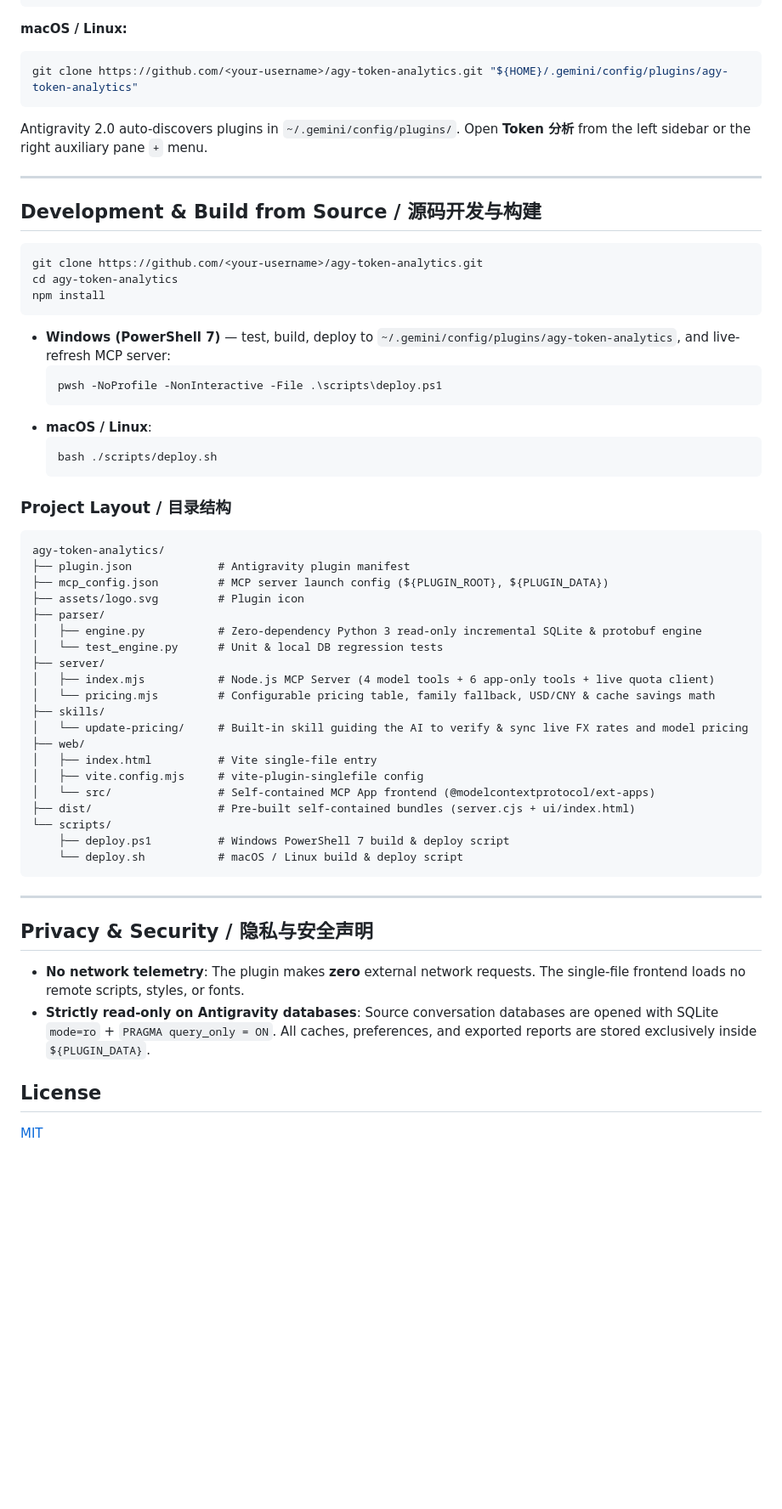
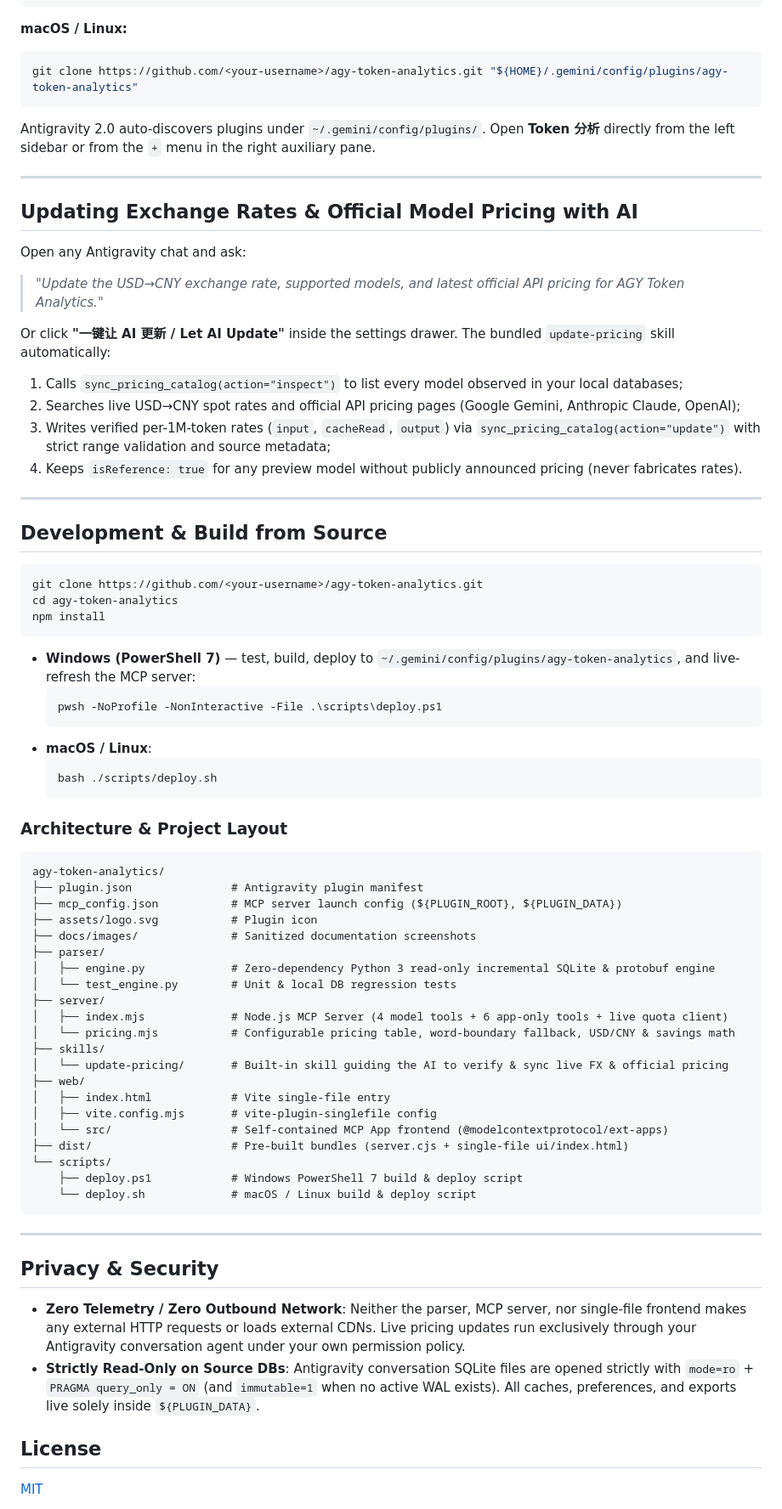
Before and after one commit to En-nagakiro/agy-token-analytics, a Markdown page: README.md, the part around one of its changes. Shown at 85% size. GitHub-like rendering; blank space fills up the shorter version.

````diff
--- a/README.md
+++ b/README.md
@@ -52,11 +98,25 @@ git clone https://github.com/<your-username>/agy-token-analytics.git "$HOME\.gem
 git clone https://github.com/<your-username>/agy-token-analytics.git "${HOME}/.gemini/config/plugins/agy-token-analytics"
 ```
 
-Antigravity 2.0 auto-discovers plugins in `~/.gemini/config/plugins/`. Open **Token 分析** from the left sidebar or the right auxiliary pane `+` menu.
+Antigravity 2.0 auto-discovers plugins under `~/.gemini/config/plugins/`. Open **Token 分析** directly from the left sidebar or from the `+` menu in the right auxiliary pane.
 
 ---
 
-## Development & Build from Source / 源码开发与构建
+## Updating Exchange Rates & Official Model Pricing with AI
+
+Open any Antigravity chat and ask:
+
+> *"Update the USD→CNY exchange rate, supported models, and latest official API pricing for AGY Token Analytics."*
+
+Or click **"一键让 AI 更新 / Let AI Update"** inside the settings drawer. The bundled `update-pricing` skill automatically:
+1. Calls `sync_pricing_catalog(action="inspect")` to list every model observed in your local databases;
+2. Searches live USD→CNY spot rates and official API pricing pages (Google Gemini, Anthropic Claude, OpenAI);
+3. Writes verified per-1M-token rates (`input`, `cacheRead`, `output`) via `sync_pricing_catalog(action="update")` with strict range validation and source metadata;
+4. Keeps `isReference: true` for any preview model without publicly announced pricing (never fabricates rates).
+
+---
+
+## Development & Build from Source
 
 ```bash
 git clone https://github.com/<your-username>/agy-token-analytics.git
@@ -64,7 +124,7 @@ cd agy-token-analytics
 npm install
 ```
 
-- **Windows (PowerShell 7)** — test, build, deploy to `~/.gemini/config/plugins/agy-token-analytics`, and live-refresh MCP server:
+- **Windows (PowerShell 7)** — test, build, deploy to `~/.gemini/config/plugins/agy-token-analytics`, and live-refresh the MCP server:
   ```powershell
   pwsh -NoProfile -NonInteractive -File .\scripts\deploy.ps1
   ```
@@ -73,37 +133,38 @@ npm install
   bash ./scripts/deploy.sh
   ```
 
-### Project Layout / 目录结构
+### Architecture & Project Layout
 
 ```text
 agy-token-analytics/
-├── plugin.json             # Antigravity plugin manifest
-├── mcp_config.json         # MCP server launch config (${PLUGIN_ROOT}, ${PLUGIN_DATA})
-├── assets/logo.svg         # Plugin icon
+├── plugin.json               # Antigravity plugin manifest
+├── mcp_config.json           # MCP server launch config (${PLUGIN_ROOT}, ${PLUGIN_DATA})
+├── assets/logo.svg           # Plugin icon
+├── docs/images/              # Sanitized documentation screenshots
 ├── parser/
-│   ├── engine.py           # Zero-dependency Python 3 read-only incremental SQLite & protobuf engine
-│   └── test_engine.py      # Unit & local DB regression tests
+│   ├── engine.py             # Zero-dependency Python 3 read-only incremental SQLite & protobuf engine
+│   └── test_engine.py        # Unit & local DB regression tests
 ├── server/
-│   ├── index.mjs           # Node.js MCP Server (4 model tools + 6 app-only tools + live quota client)
-│   └── pricing.mjs         # Configurable pricing table, family fallback, USD/CNY & cache savings math
+│   ├── index.mjs             # Node.js MCP Server (4 model tools + 6 app-only tools + live quota client)
+│   └── pricing.mjs           # Configurable pricing table, word-boundary fallback, USD/CNY & savings math
 ├── skills/
-│   └── update-pricing/     # Built-in skill guiding the AI to verify & sync live FX rates and model pricing
+│   └── update-pricing/       # Built-in skill guiding the AI to verify & sync live FX & official pricing
 ├── web/
-│   ├── index.html          # Vite single-file entry
-│   ├── vite.config.mjs     # vite-plugin-singlefile config
-│   └── src/                # Self-contained MCP App frontend (@modelcontextprotocol/ext-apps)
-├── dist/                   # Pre-built self-contained bundles (server.cjs + ui/index.html)
+│   ├── index.html            # Vite single-file entry
+│   ├── vite.config.mjs       # vite-plugin-singlefile config
+│   └── src/                  # Self-contained MCP App frontend (@modelcontextprotocol/ext-apps)
+├── dist/                     # Pre-built bundles (server.cjs + single-file ui/index.html)
 └── scripts/
-    ├── deploy.ps1          # Windows PowerShell 7 build & deploy script
-    └── deploy.sh           # macOS / Linux build & deploy script
+    ├── deploy.ps1            # Windows PowerShell 7 build & deploy script
+    └── deploy.sh             # macOS / Linux build & deploy script
 ```
 
 ---
 
-## Privacy & Security / 隐私与安全声明
+## Privacy & Security
 
-- **No network telemetry**: The plugin makes **zero** external network requests. The single-file frontend loads no remote scripts, styles, or fonts.
-- **Strictly read-only on Antigravity databases**: Source conversation databases are opened with SQLite `mode=ro` + `PRAGMA query_only = ON`. All caches, preferences, and exported reports are stored exclusively inside `${PLUGIN_DATA}`.
+- **Zero Telemetry / Zero Outbound Network**: Neither the parser, MCP server, nor single-file frontend makes any external HTTP requests or loads external CDNs. Live pricing updates run exclusively through your Antigravity conversation agent under your own permission policy.
+- **Strictly Read-Only on Source DBs**: Antigravity conversation SQLite files are opened strictly with `mode=ro` + `PRAGMA query_only = ON` (and `immutable=1` when no active WAL exists). All caches, preferences, and exports live solely inside `${PLUGIN_DATA}`.
 
 ## License
 
````
Also changed, not shown: other parts of README.md (+70 -24 lines), README.zh-CN.md (added, +171 -0 lines), docs/images/overview.png (added), docs/images/pricing-drawer.png (added), docs/images/sessions-drilldown.png (added), docs/images/subagents.png (added).
